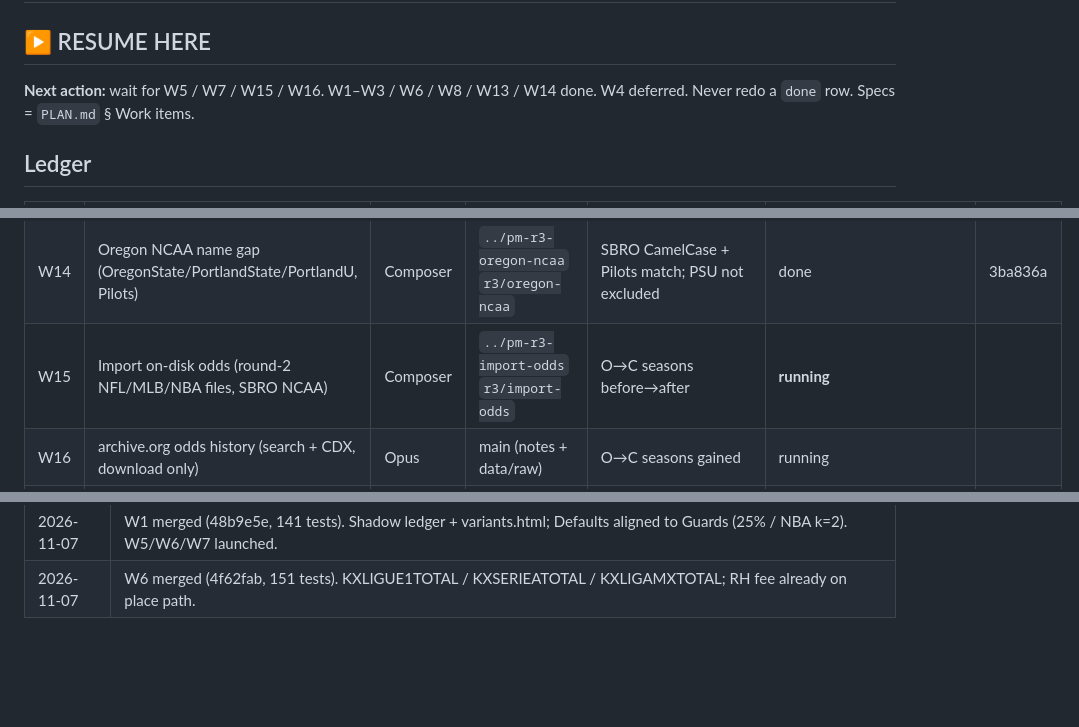
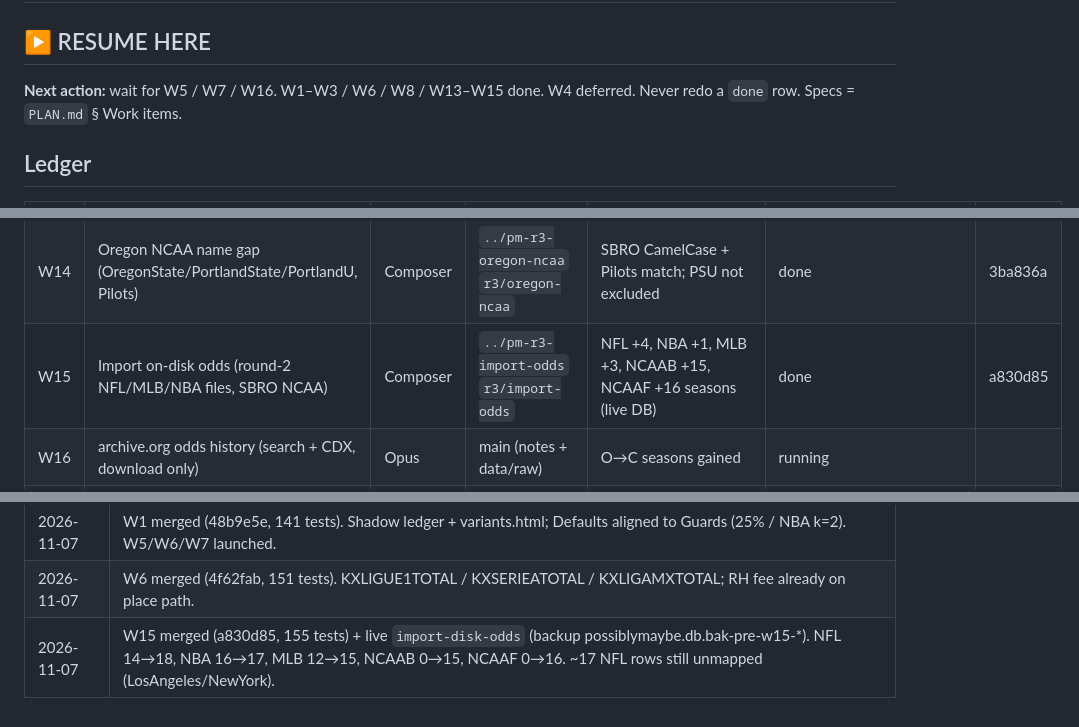
Before and after one commit to aatron/possibly-maybe, a Markdown page: research_notes/round3/PROGRESS.md, 3 parts joined by grey strips. GitHub-like rendering; blank space fills up the shorter version.

Commit message:
Round 3: mark W15 done; live DB imported on-disk O→C odds.
Co-authored-by: Cursor <cursoragent@cursor.com>

```diff
--- a/research_notes/round3/PROGRESS.md
+++ b/research_notes/round3/PROGRESS.md
@@ -1,7 +1,7 @@
 # Round 3: progress
 
 ## ▶ RESUME HERE
-**Next action:** wait for W5 / W7 / W15 / W16. W1–W3 / W6 / W8 / W13 / W14 done. W4 deferred.
+**Next action:** wait for W5 / W7 / W16. W1–W3 / W6 / W8 / W13–W15 done. W4 deferred.
 Never redo a `done` row. Specs = `PLAN.md` § Work items.
 
 ## Ledger
@@ -21,7 +21,7 @@ Never redo a `done` row. Specs = `PLAN.md` § Work items.
 | W10 | NCAAB totals pack | Opus + Composer | `../pm-r3-ncaab` | Tier A/C | pending | |
 | W13 | Odds-history sources (OddsShark / getstam? / Covers / free APIs) | Opus | main (notes only) | O→C seasons gained | done — getstam/Covers/OddsShark prohibited; SBRO NCAA O→C downloaded (NCAAB 15 szn, NCAAF 16 szn) | notes |
 | W14 | Oregon NCAA name gap (OregonState/PortlandState/PortlandU, Pilots) | Composer | `../pm-r3-oregon-ncaa` `r3/oregon-ncaa` | SBRO CamelCase + Pilots match; PSU not excluded | done | 3ba836a |
-| W15 | Import on-disk odds (round-2 NFL/MLB/NBA files, SBRO NCAA) | Composer | `../pm-r3-import-odds` `r3/import-odds` | O→C seasons before→after | **running** | |
+| W15 | Import on-disk odds (round-2 NFL/MLB/NBA files, SBRO NCAA) | Composer | `../pm-r3-import-odds` `r3/import-odds` | NFL +4, NBA +1, MLB +3, NCAAB +15, NCAAF +16 seasons (live DB) | done | a830d85 |
 | W16 | archive.org odds history (search + CDX, download only) | Opus | main (notes + data/raw) | O→C seasons gained | running | |
 | W11 | Write-ups (book review, training review, round3 value) | Opus | main | — | pending | |
 | W12 | Green tests, clean run, push | parent | main | — | pending | |
@@ -45,3 +45,4 @@ Never redo a `done` row. Specs = `PLAN.md` § Work items.
 | 2026-11-07 | User: archive.org line history → W16 launched (Opus, download only; import = Composer). Wave items are being implemented by another session, not this one. |
 | 2026-11-07 | W1 merged (48b9e5e, 141 tests). Shadow ledger + variants.html; Defaults aligned to Guards (25% / NBA k=2). W5/W6/W7 launched. |
 | 2026-11-07 | W6 merged (4f62fab, 151 tests). KXLIGUE1TOTAL / KXSERIEATOTAL / KXLIGAMXTOTAL; RH fee already on place path. |
+| 2026-11-07 | W15 merged (a830d85, 155 tests) + live `import-disk-odds` (backup possiblymaybe.db.bak-pre-w15-*). NFL 14→18, NBA 16→17, MLB 12→15, NCAAB 0→15, NCAAF 0→16. ~17 NFL rows still unmapped (LosAngeles/NewYork). |
```
